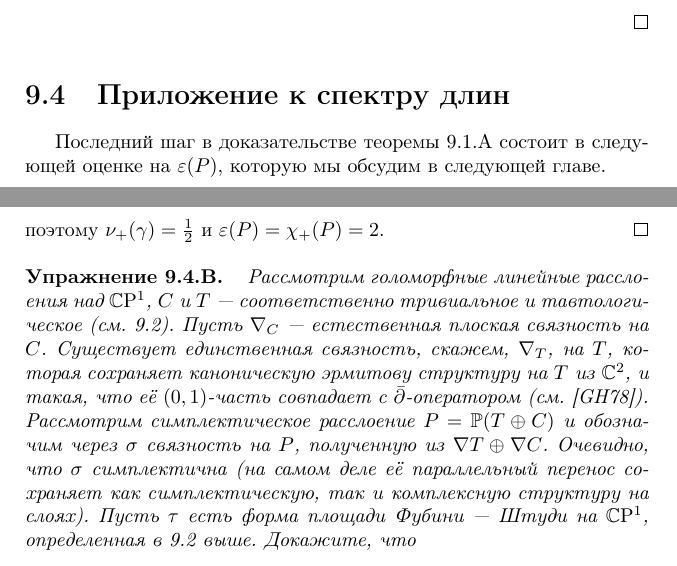
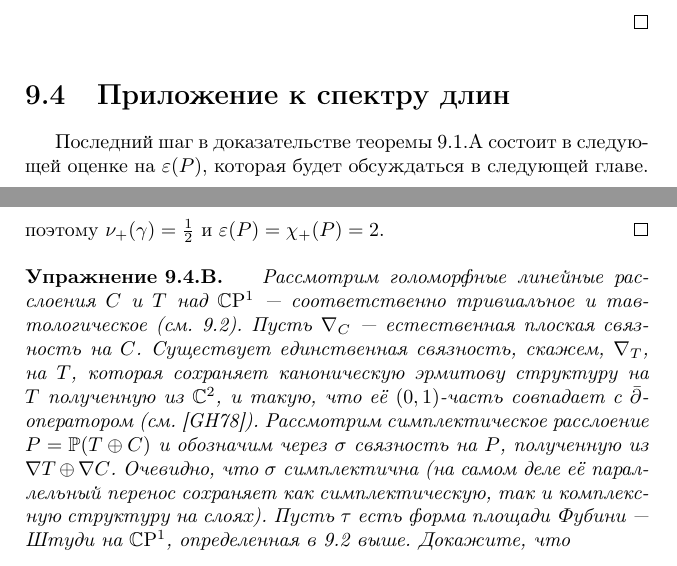
Before and after one commit to anton-petrunin/sympl, a LaTeX book (polterovich.tex, which reads length-spectrum.tex): two parts of pages 87 and 88 of 93, joined at a grey line, cut so that both start at the same text. Compiled offline with pdfLaTeX.

Commit message:
мелочи

```diff
--- a/length-spectrum.tex
+++ b/length-spectrum.tex
@@ -451,7 +451,7 @@ L^\sigma(u,t,z)=
 
 \section{Приложение к спектру длин}
 
-Последний шаг в доказательстве теоремы \ref{9.1.A} состоит в следующей оценке на $\epsilon(P)$, которую мы обсудим в следующей главе.
+Последний шаг в доказательстве теоремы \ref{9.1.A} состоит в следующей оценке на $\epsilon(P)$, которая будет обсуждаться в следующей главе.
 
 \begin{thm}{Теорема}\label{9.4.A}
 Пусть $P = P(\gamma)$, где $\gamma$ --- поворот $S^2$ на 1 оборот.
@@ -467,9 +467,9 @@ L^\sigma(u,t,z)=
 \qeds
 
 \begin{thm}{Упражнение}
-Рассмотрим голоморфные линейные расслоения над $\CP^1$, $C$ и $T$ --- соответственно тривиальное и тавтологическое (см. \ref{sec:9.2}).
-Пусть $\nabla_C$ --- естественная плоская связность на $C$.
-Существует единственная связность, скажем, $\nabla_T$, на $T$, которая сохраняет каноническую эрмитову структуру на $T$ из $\CC^2$, и такая, что её $(0,1)$-часть совпадает с $\bar\partial$-оператором (см. \cite{GH}).
+Рассмотрим голоморфные линейные расслоения $C$ и $T$ над $\CP^1$ --- соответственно тривиальное и тавтологическое (см. \ref{sec:9.2}).
+Пусть $\nabla_C$ --- естественная плоская связность на~$C$.
+Существует единственная связность, скажем, $\nabla_T$, на $T$, которая сохраняет каноническую эрмитову структуру  на $T$ полученную из $\CC^2$, и такую, что её $(0,1)$-часть совпадает с $\bar\partial$-оператором (см. \cite{GH}).
 Рассмотрим симплектическое расслоение $P = \PP(T \oplus C)$ и обозначим через $\sigma$ связность на $P$, полученную из $\nabla T \oplus \nabla C$.
 Очевидно, что $\sigma$ симплектична (на самом деле её параллельный перенос сохраняет как симплектическую, так и комплексную структуру на слоях).
 Пусть $\tau$ есть форма площади Фубини --- Штуди на $\CP^1$, определенная в \ref{sec:9.2} выше.
```
